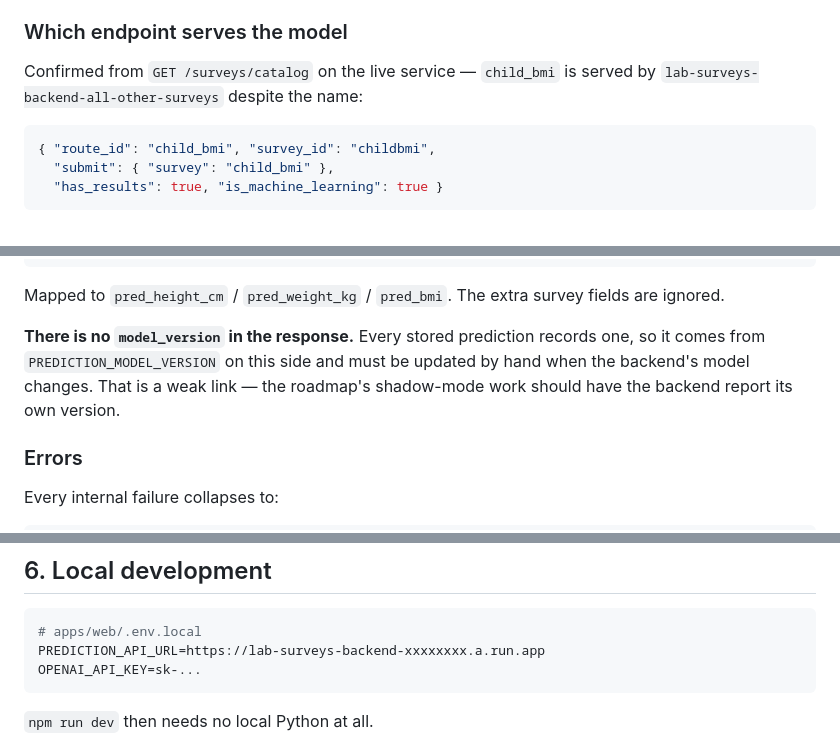
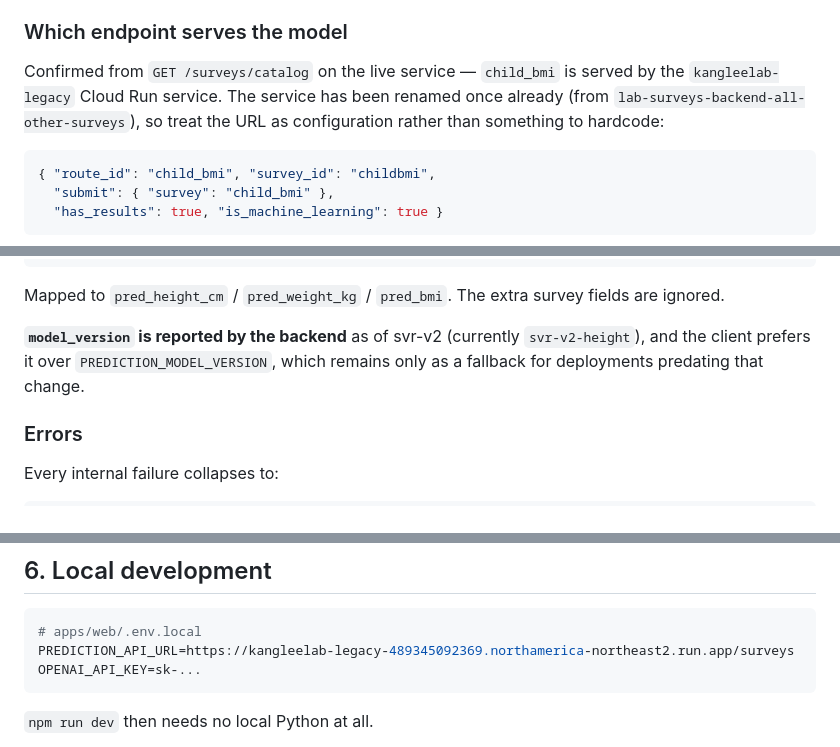
Before and after one commit to billyhsun/height_prediction_app, a Markdown page: docs/prediction-api.md, 3 parts joined by grey strips. Rendered like a GitHub page.

Commit message:
Point at the renamed prediction service
The Cloud Run service is now kangleelab-legacy, previously
lab-surveys-backend-all-other-surveys. Updates docs/prediction-api.md and notes
that it has been renamed once, so the URL reads as configuration rather than
something to hardcode.

Also removes a stale note claiming the backend reports no model version. It does
as of svr-v2 (svr-v2-height), and the client already prefers it over
PREDICTION_MODEL_VERSION.

Verified against the new service: male 173.00 cm, female 159.80 cm for identical
measurements, model_version svr-v2-height. So svr-v2 and the sex remap are both
live, and the version flows from the backend rather than the local fallback.

PREDICTION_API_URL still needs updating in Vercel. The old service may still be
running, in which case production keeps working while quietly using whichever
model that one carries.

Co-Authored-By: Claude Opus 5 (1M context) <noreply@anthropic.com>

````diff
--- a/docs/prediction-api.md
+++ b/docs/prediction-api.md
@@ -128,7 +128,9 @@ these are the differences worth knowing.
 ### Which endpoint serves the model
 
 Confirmed from `GET /surveys/catalog` on the live service — `child_bmi` is served
-by `lab-surveys-backend-all-other-surveys` despite the name:
+by the `kangleelab-legacy` Cloud Run service. The service has been renamed once
+already (from `lab-surveys-backend-all-other-surveys`), so treat the URL as
+configuration rather than something to hardcode:
 
 ```json
 { "route_id": "child_bmi", "survey_id": "childbmi",
@@ -186,10 +188,9 @@ POST {PREDICTION_API_URL}/surveys/results
 Mapped to `pred_height_cm` / `pred_weight_kg` / `pred_bmi`. The extra survey
 fields are ignored.
 
-**There is no `model_version` in the response.** Every stored prediction records
-one, so it comes from `PREDICTION_MODEL_VERSION` on this side and must be updated
-by hand when the backend's model changes. That is a weak link — the roadmap's
-shadow-mode work should have the backend report its own version.
+**`model_version` is reported by the backend** as of svr-v2 (currently
+`svr-v2-height`), and the client prefers it over `PREDICTION_MODEL_VERSION`,
+which remains only as a fallback for deployments predating that change.
 
 ### Errors
 
@@ -274,7 +275,7 @@ IAM, much simpler, far better than an open endpoint.
 
 ```bash
 # apps/web/.env.local
-PREDICTION_API_URL=https://lab-surveys-backend-xxxxxxxx.a.run.app
+PREDICTION_API_URL=https://kangleelab-legacy-489345092369.northamerica-northeast2.run.app/surveys
 OPENAI_API_KEY=sk-...
 ```
 
````
